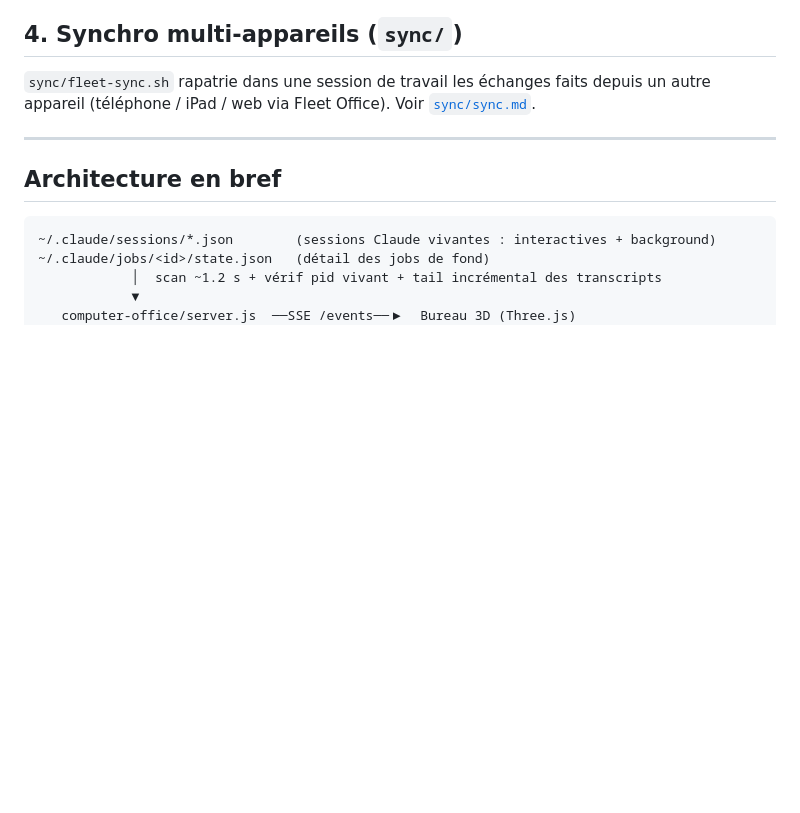
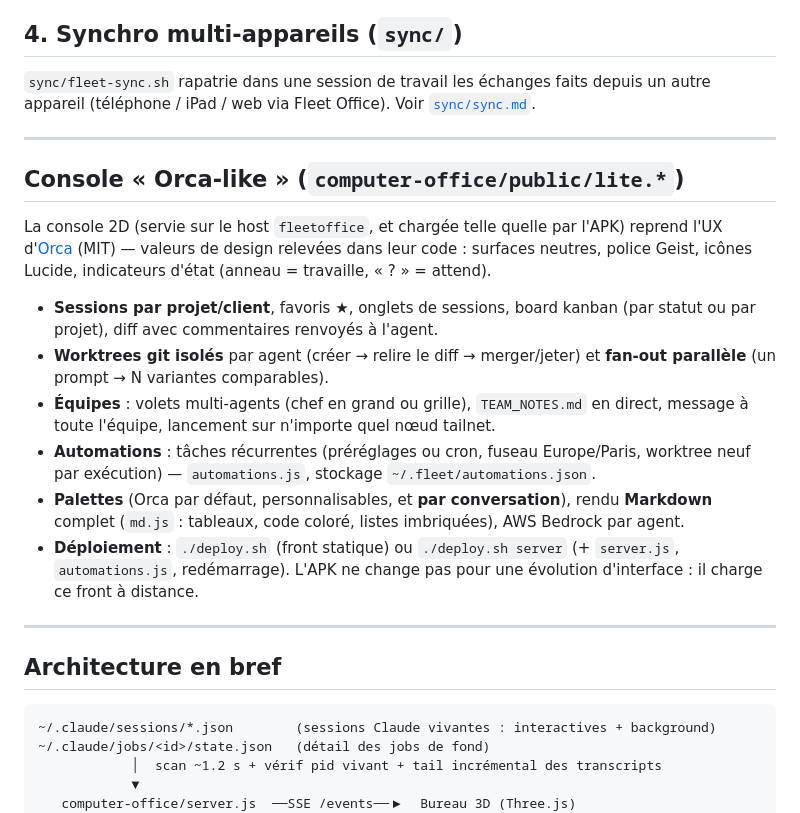
Before and after one commit to imHax0x90/fleet-office, a Markdown page: README.md, the part around the change. GitHub-like rendering; blank space fills up the shorter version.

Commit message:
README : console Orca-like (équipes, automations, worktrees, palettes, déploiement)
Co-Authored-By: Claude Sonnet 5.5 <noreply@anthropic.com>

````diff
--- a/README.md
+++ b/README.md
@@ -81,6 +81,19 @@ appareil (téléphone / iPad / web via Fleet Office). Voir [`sync/sync.md`](sync
 
 ---
 
+## Console « Orca-like » (`computer-office/public/lite.*`)
+
+La console 2D (servie sur le host `fleetoffice`, et chargée telle quelle par l'APK) reprend l'UX d'[Orca](https://github.com/stablyai/orca) (MIT) — valeurs de design relevées dans leur code : surfaces neutres, police Geist, icônes Lucide, indicateurs d'état (anneau = travaille, « ? » = attend).
+
+- **Sessions par projet/client**, favoris ★, onglets de sessions, board kanban (par statut ou par projet), diff avec commentaires renvoyés à l'agent.
+- **Worktrees git isolés** par agent (créer → relire le diff → merger/jeter) et **fan-out parallèle** (un prompt → N variantes comparables).
+- **Équipes** : volets multi-agents (chef en grand ou grille), `TEAM_NOTES.md` en direct, message à toute l'équipe, lancement sur n'importe quel nœud tailnet.
+- **Automations** : tâches récurrentes (préréglages ou cron, fuseau Europe/Paris, worktree neuf par exécution) — `automations.js`, stockage `~/.fleet/automations.json`.
+- **Palettes** (Orca par défaut, personnalisables, et **par conversation**), rendu **Markdown** complet (`md.js` : tableaux, code coloré, listes imbriquées), AWS Bedrock par agent.
+- **Déploiement** : `./deploy.sh` (front statique) ou `./deploy.sh server` (+ `server.js`, `automations.js`, redémarrage). L'APK ne change pas pour une évolution d'interface : il charge ce front à distance.
+
+---
+
 ## Architecture en bref
 
 ```
````
